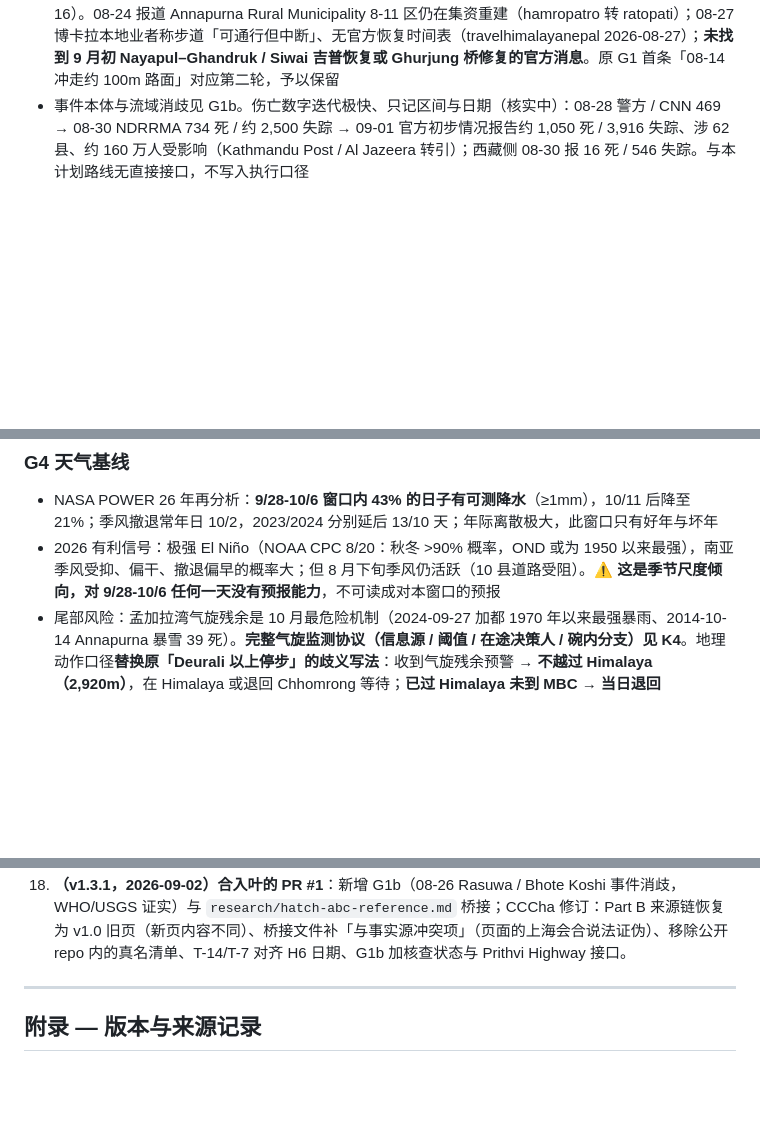
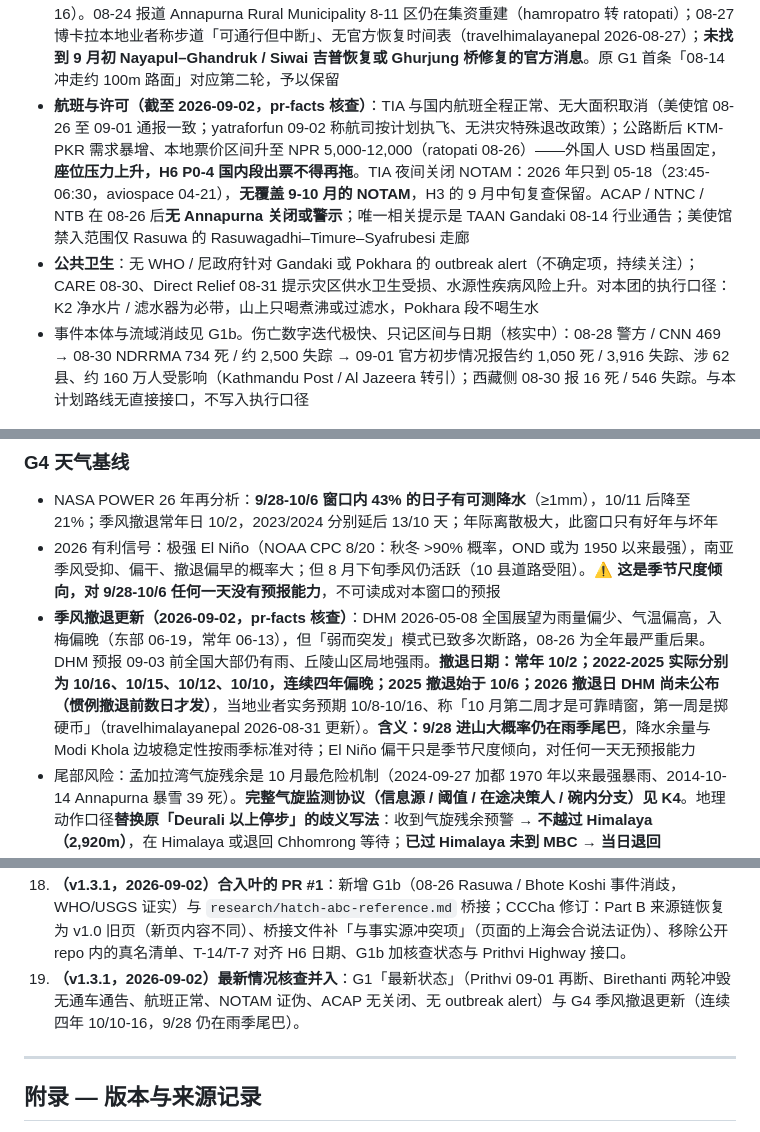
Before and after one commit to yejiahaoderek/nepal-abc-plan, a Markdown page: initial_plan.md, 3 parts joined by grey strips. Rendered like a GitHub page; blank space fills up the shorter version.

Commit message:
G1/G4: 2026-09-02 status — flights normal, no NOTAM/ACAP closure, no outbreak alert, monsoon withdrawal outlook
Co-Authored-By: CCCha <cccha@jetd.one> via Claude Code

```diff
--- a/initial_plan.md
+++ b/initial_plan.md
@@ -342,6 +342,8 @@
 - **建议（待帅拍板，未改定稿）**：① 9/15 起的复查项把「Prithvi Krishnabhir 段通行」列为与 Birethanti 同级的硬项；② 若 9/20 闸门时 Prithvi 仍断，10/6 改订**最早可行班次（甲，13:00-14:00 或更早）**、温泉取消，把上午留给航班延误吸收；③ 直升机 KTM↔PKR 包机从「极端备用」升为该情景下的唯一陆路替代，预算 K3 预留
 - Prithvi 断路细节（尼媒口径，与美使馆通报互证）：08-30 Trishuli 侵蚀致 **Dhading Krishnabhir 段路基整体垮塌**、Muglin–KTM 断流；08-31 Krishnabhir 与 Parewa Bhir 再发滑坡全线封闭（美使馆同日通报写「开放但 Galchhi–Baireni 限行」，两源冲突，取更保守口径）；08-26 前 Tanahun 段已有单边通行滑坡。**结论：9 月中旬前 KTM↔PKR 陆路按不可用规划，复查项以 Krishnabhir 段为标志**
 - **进山口 Birethanti / Modi Khola：两轮冲毁，截至 2026-09-02 无通车通告（不确定，证据倾向仍在修复）**。第一轮 2026-07-12 Modi Khola / Kimrong Khola 洪水冲毁 Nayapul–Birethanti–Ghandruk 公路（Syauli Bazaar 附近）、Ghurjung 吊桥受损，约 300 名游客困 Ghandruk（onlinekhabar / setopati 2026-07-13）；第二轮 08-13 夜强降雨 Modi 河大洪水，Birethanti–Ghandruk 再断、Chimrung / Syauli Bazaar–Sardikhola 段被毁，**TAAN Gandaki 08-14 通告**要求改走替代路线（thetourismtimes 2026-08-16）。08-24 报道 Annapurna Rural Municipality 8-11 区仍在集资重建（hamropatro 转 ratopati）；08-27 博卡拉本地业者称步道「可通行但中断」、无官方恢复时间表（travelhimalayanepal 2026-08-27）；**未找到 9 月初 Nayapul–Ghandruk / Siwai 吉普恢复或 Ghurjung 桥修复的官方消息**。原 G1 首条「08-14 冲走约 100m 路面」对应第二轮，予以保留
+- **航班与许可（截至 2026-09-02，pr-facts 核查）**：TIA 与国内航班全程正常、无大面积取消（美使馆 08-26 至 09-01 通报一致；yatraforfun 09-02 称航司按计划执飞、无洪灾特殊退改政策）；公路断后 KTM-PKR 需求暴增、本地票价区间升至 NPR 5,000-12,000（ratopati 08-26）——外国人 USD 档虽固定，**座位压力上升，H6 P0-4 国内段出票不得再拖**。TIA 夜间关闭 NOTAM：2026 年只到 05-18（23:45-06:30，aviospace 04-21），**无覆盖 9-10 月的 NOTAM**，H3 的 9 月中旬复查保留。ACAP / NTNC / NTB 在 08-26 后**无 Annapurna 关闭或警示**；唯一相关提示是 TAAN Gandaki 08-14 行业通告；美使馆禁入范围仅 Rasuwa 的 Rasuwagadhi–Timure–Syafrubesi 走廊
+- **公共卫生**：无 WHO / 尼政府针对 Gandaki 或 Pokhara 的 outbreak alert（不确定项，持续关注）；CARE 08-30、Direct Relief 08-31 提示灾区供水卫生受损、水源性疾病风险上升。对本团的执行口径：K2 净水片 / 滤水器为必带，山上只喝煮沸或过滤水，Pokhara 段不喝生水
 - 事件本体与流域消歧见 G1b。伤亡数字迭代极快、只记区间与日期（核实中）：08-28 警方 / CNN 469 → 08-30 NDRRMA 734 死 / 约 2,500 失踪 → 09-01 官方初步情况报告约 1,050 死 / 3,916 失踪、涉 62 县、约 160 万人受影响（Kathmandu Post / Al Jazeera 转引）；西藏侧 08-30 报 16 死 / 546 失踪。与本计划路线无直接接口，不写入执行口径
 
 ### G1b 2026-08-26 Rasuwa / Bhote Koshi 事件（与 08-14 非同一事件，间接风险）
@@ -400,6 +402,7 @@ ABC→Bamboo 6-7h，Bamboo→经 Chhomrong→Jhinu 5-6h，合计 **11-13h**（
 
 - NASA POWER 26 年再分析：**9/28-10/6 窗口内 43% 的日子有可测降水**（≥1mm），10/11 后降至 21%；季风撤退常年日 10/2，2023/2024 分别延后 13/10 天；年际离散极大，此窗口只有好年与坏年
 - 2026 有利信号：极强 El Niño（NOAA CPC 8/20：秋冬 >90% 概率，OND 或为 1950 以来最强），南亚季风受抑、偏干、撤退偏早的概率大；但 8 月下旬季风仍活跃（10 县道路受阻）。⚠️ **这是季节尺度倾向，对 9/28-10/6 任何一天没有预报能力**，不可读成对本窗口的预报
+- **季风撤退更新（2026-09-02，pr-facts 核查）**：DHM 2026-05-08 全国展望为雨量偏少、气温偏高，入梅偏晚（东部 06-19，常年 06-13），但「弱而突发」模式已致多次断路，08-26 为全年最严重后果。DHM 预报 09-03 前全国大部仍有雨、丘陵山区局地强雨。**撤退日期：常年 10/2；2022-2025 实际分别为 10/16、10/15、10/12、10/10，连续四年偏晚；2025 撤退始于 10/6；2026 撤退日 DHM 尚未公布（惯例撤退前数日才发）**，当地业者实务预期 10/8-10/16、称「10 月第二周才是可靠晴窗，第一周是掷硬币」（travelhimalayanepal 2026-08-31 更新）。**含义：9/28 进山大概率仍在雨季尾巴**，降水余量与 Modi Khola 边坡稳定性按雨季标准对待；El Niño 偏干只是季节尺度倾向，对任何一天无预报能力
 - 尾部风险：孟加拉湾气旋残余是 10 月最危险机制（2024-09-27 加都 1970 年以来最强暴雨、2014-10-14 Annapurna 暴雪 39 死）。**完整气旋监测协议（信息源 / 阈值 / 在途决策人 / 碗内分支）见 K4**。地理动作口径**替换原「Deurali 以上停步」的歧义写法**：收到气旋残余预警 → **不越过 Himalaya（2,920m）**，在 Himalaya 或退回 Chhomrong 等待；**已过 Himalaya 未到 MBC → 当日退回 Himalaya**；**已在 MBC/ABC → 次日天亮即撤，一口气下到 Bamboo 以下**。**明确不停留 Deurali**——B4 定义 Deurali 为「雪崩区前最后一站，风大墙薄」，G5 记载历史致死事故全在 Hinku Cave→Deurali→MBC 峡谷段，暴雪时滞留 Deurali 恰是最差选项
 - ABC 夜温：典型 **−2~+3°C**，晴朗无风极端约 −5°C（原 −5~0°C 偏保守可作装备边界）；拍星需静止 1-2h，羽绒裤 + 厚手套必带
 - 午后起云机制成立（Deurali 一带最明显），清晨拍摄原则不变
@@ -855,6 +858,7 @@ ABC→Bamboo 6-7h，Bamboo→经 Chhomrong→Jhinu 5-6h，合计 **11-13h**（
 16. **应急协议补全（K4）**：气旋监测的源 / 人 / 分支、伤病两级分级与叫机决策人、VFR 窗口的地面过夜方案、通信卫星备份的权衡、连日阴雨的最低成功定义。
 17. **文档卫生**：Part D 作废口径精确化、Part E 逐条标状态、四处悬空引用修复、附录错误清单扩到并集、术语表与 CLAUDE.md 同步。
 18. **（v1.3.1，2026-09-02）合入叶的 PR #1**：新增 G1b（08-26 Rasuwa / Bhote Koshi 事件消歧，WHO/USGS 证实）与 `research/hatch-abc-reference.md` 桥接；CCCha 修订：Part B 来源链恢复为 v1.0 旧页（新页内容不同）、桥接文件补「与事实源冲突项」（页面的上海会合说法证伪）、移除公开 repo 内的真名清单、T-14/T-7 对齐 H6 日期、G1b 加核查状态与 Prithvi Highway 接口。
+19. **（v1.3.1，2026-09-02）最新情况核查并入**：G1「最新状态」（Prithvi 09-01 再断、Birethanti 两轮冲毁无通车通告、航班正常、NOTAM 证伪、ACAP 无关闭、无 outbreak alert）与 G4 季风撤退更新（连续四年 10/10-16，9/28 仍在雨季尾巴）。
 
 ---
 
```
